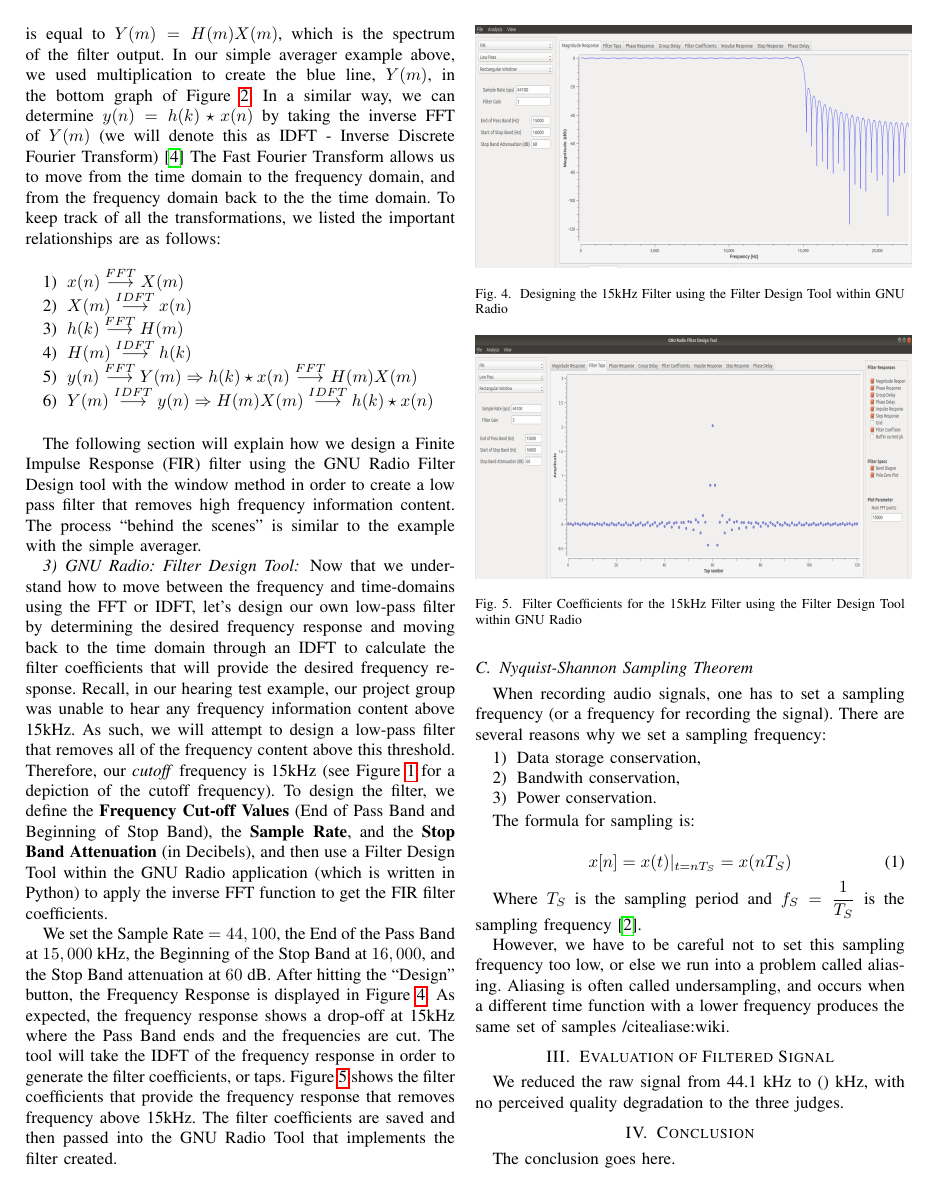
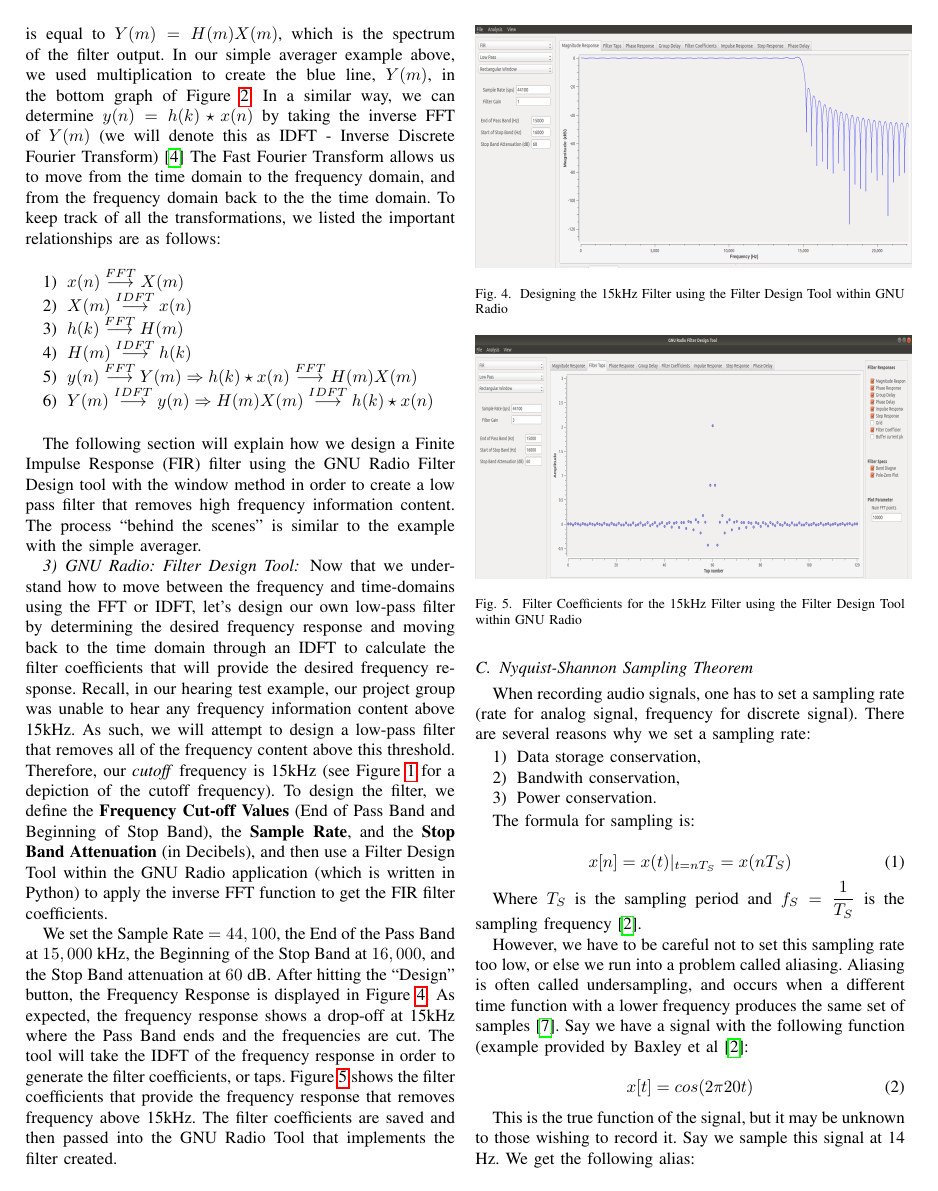
Before and after one commit to ahenshaw/bigdata, a LaTeX paper (main.tex, which reads nyquist.tex): page 4 of 6. Compiled offline with pdfLaTeX.

Commit message:
ran y'all's notebooks but didn't change anything, also updated nyquist

```diff
--- a/nyquist.tex
+++ b/nyquist.tex
@@ -1,5 +1,5 @@
 \subsection{Nyquist-Shannon Sampling Theorem}
-When recording audio signals, one has to set a sampling frequency (or a frequency for recording the signal). There are several reasons why we set a sampling frequency:
+When recording audio signals, one has to set a sampling rate (rate for analog signal, frequency for discrete signal). There are several reasons why we set a sampling rate:
 \begin{enumerate}
 	\item Data storage conservation,
 	\item Bandwith conservation,
@@ -14,4 +14,14 @@ x[n]=x(t)|_{t=nT_{S}}=x(nT_{S})
 
 Where \(T_{S}\) is the sampling period and \(f_{S}= \dfrac{1}{T_{S}}\) is the sampling frequency \cite{notes:class}.
 
-However, we have to be careful not to set this sampling frequency too low, or else we run into a problem called aliasing.  Aliasing is often called undersampling, and occurs when a different time function with a lower frequency produces the same set of samples /cite{aliase:wiki}.
+However, we have to be careful not to set this sampling rate too low, or else we run into a problem called aliasing.  Aliasing is often called undersampling, and occurs when a different time function with a lower frequency produces the same set of samples \cite{aliase:wiki}. Say we have a signal with the following function (example provided by Baxley et al \cite{notes:class}:
+
+\begin{equation}
+x[t]=cos(2\pi20t)
+\end{equation}
+
+This is the true function of the signal, but it may be unknown to those wishing to record it.  Say we sample this signal at 14 Hz.  We get the following alias:
+
+\begin{equation}
+x[n]=cos(2\pi\dfrac{20n}{14})
+\end{equation}
```
Also changed, not shown: main.pdf, nyquist.tex (17 more changed lines), 1 other file.
